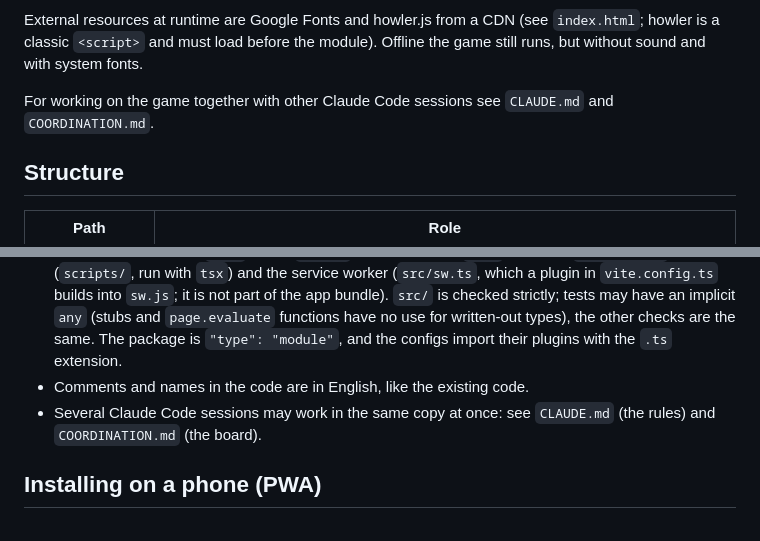
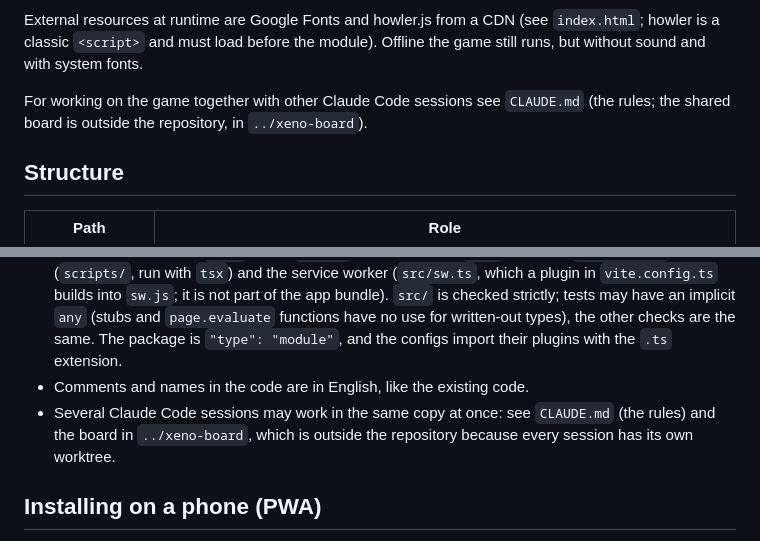
Before and after one commit to kovdmm/xeno, a Markdown page: README.md, 2 parts joined by grey strips. Rendered like a GitHub page.

```diff
--- a/README.md
+++ b/README.md
@@ -18,7 +18,7 @@ yarn typecheck             # three tsc checks: src (strict), tests and configs,
 External resources at runtime are Google Fonts and howler.js from a CDN (see `index.html`; howler is a classic
 `<script>` and must load before the module). Offline the game still runs, but without sound and with system fonts.
 
-For working on the game together with other Claude Code sessions see `CLAUDE.md` and `COORDINATION.md`.
+For working on the game together with other Claude Code sessions see `CLAUDE.md` (the rules; the shared board is outside the repository, in `../xeno-board`).
 
 ## Structure
 
@@ -415,8 +415,8 @@ asks for permission to use it.
   `page.evaluate` functions have no use for written-out types), the other checks are the same. The package is
   `"type": "module"`, and the configs import their plugins with the `.ts` extension.
 - Comments and names in the code are in English, like the existing code.
-- Several Claude Code sessions may work in the same copy at once: see `CLAUDE.md` (the rules) and `COORDINATION.md`
-  (the board).
+- Several Claude Code sessions may work in the same copy at once: see `CLAUDE.md` (the rules) and the board in
+  `../xeno-board`, which is outside the repository because every session has its own worktree.
 
 ## Installing on a phone (PWA)
 
```
Also changed, not shown: CLAUDE.md (+8 -5 lines), COORDINATION.md (deleted, +0 -40 lines).
